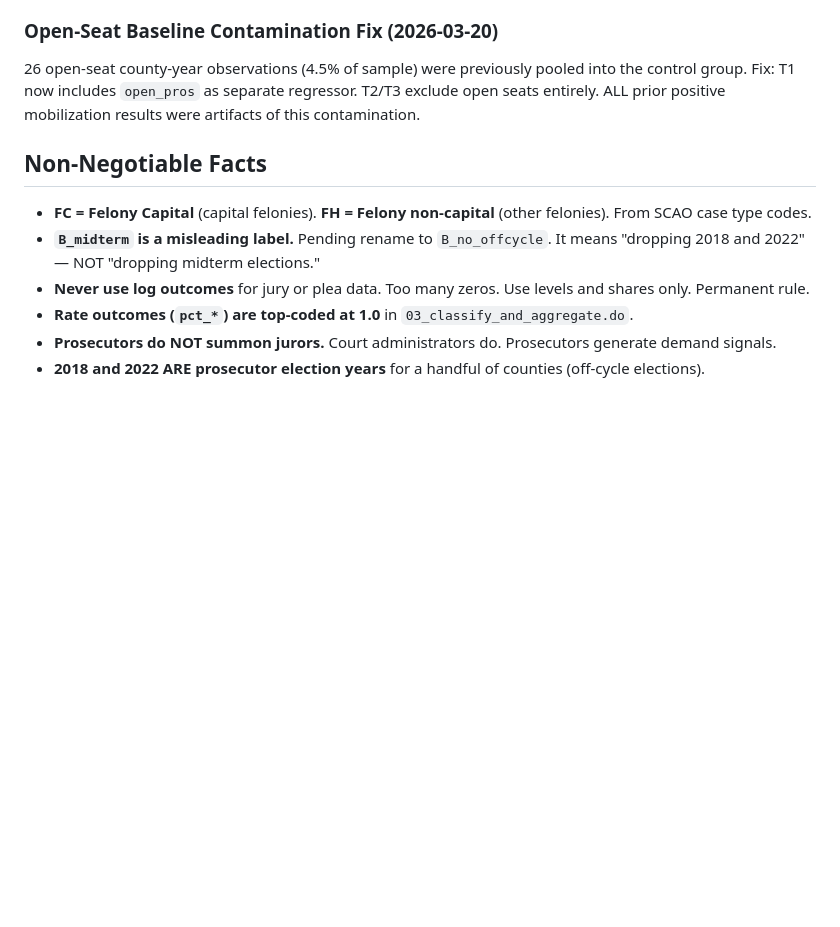
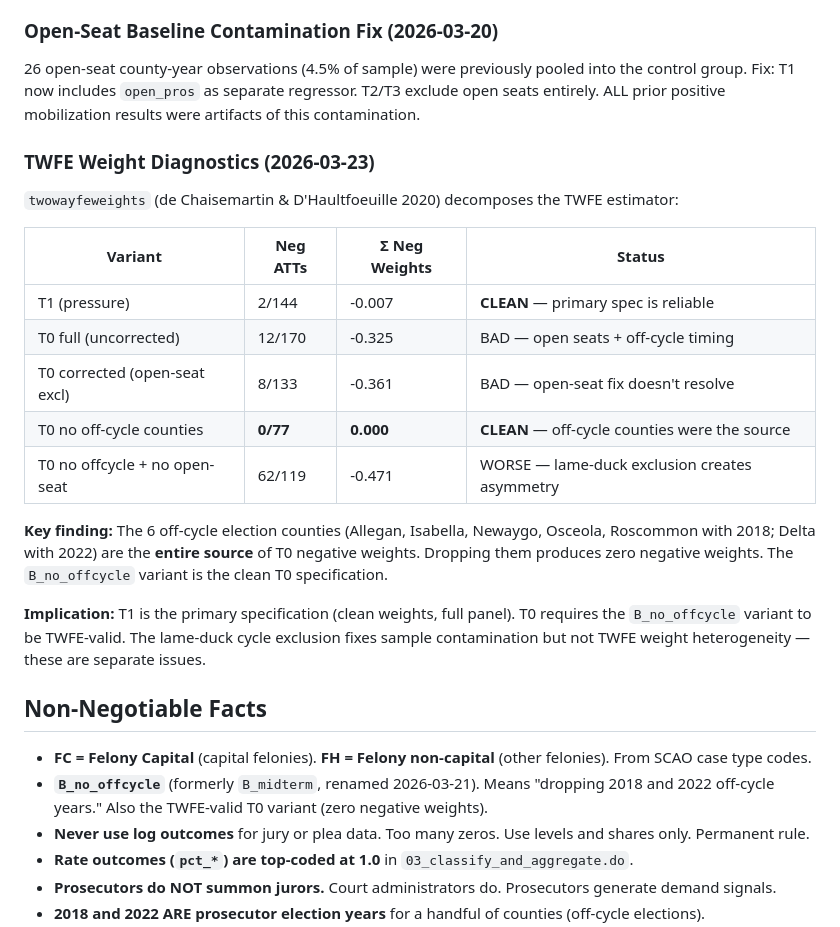
Before and after one commit to naj2r/JuryTrial_Redux, a Markdown page: .claude/rules/study-parameters.md, the part around the change. Drawn GitHub-style; blank space fills up the shorter version.

Commit message:
Update study-parameters with TWFE weight findings + off-cycle resolution
Key finding: 6 off-cycle counties are the entire source of T0 negative
weights. Dropping them produces zero neg weights. B_no_offcycle is the
clean T0 variant. T1 is clean on the full panel (0.7% neg).

Co-Authored-By: Claude Opus 4.6 (1M context) <noreply@anthropic.com>

```diff
--- a/.claude/rules/study-parameters.md
+++ b/.claude/rules/study-parameters.md
@@ -47,10 +47,26 @@
 
 26 open-seat county-year observations (4.5% of sample) were previously pooled into the control group. Fix: T1 now includes `open_pros` as separate regressor. T2/T3 exclude open seats entirely. ALL prior positive mobilization results were artifacts of this contamination.
 
+### TWFE Weight Diagnostics (2026-03-23)
+
+`twowayfeweights` (de Chaisemartin & D'Haultfoeuille 2020) decomposes the TWFE estimator:
+
+| Variant | Neg ATTs | Σ Neg Weights | Status |
+|---------|----------|---------------|--------|
+| T1 (pressure) | 2/144 | -0.007 | **CLEAN** — primary spec is reliable |
+| T0 full (uncorrected) | 12/170 | -0.325 | BAD — open seats + off-cycle timing |
+| T0 corrected (open-seat excl) | 8/133 | -0.361 | BAD — open-seat fix doesn't resolve |
+| T0 no off-cycle counties | **0/77** | **0.000** | **CLEAN** — off-cycle counties were the source |
+| T0 no offcycle + no open-seat | 62/119 | -0.471 | WORSE — lame-duck exclusion creates asymmetry |
+
+**Key finding:** The 6 off-cycle election counties (Allegan, Isabella, Newaygo, Osceola, Roscommon with 2018; Delta with 2022) are the **entire source** of T0 negative weights. Dropping them produces zero negative weights. The `B_no_offcycle` variant is the clean T0 specification.
+
+**Implication:** T1 is the primary specification (clean weights, full panel). T0 requires the `B_no_offcycle` variant to be TWFE-valid. The lame-duck cycle exclusion fixes sample contamination but not TWFE weight heterogeneity — these are separate issues.
+
 ## Non-Negotiable Facts
 
 - **FC = Felony Capital** (capital felonies). **FH = Felony non-capital** (other felonies). From SCAO case type codes.
-- **`B_midterm` is a misleading label.** Pending rename to `B_no_offcycle`. It means "dropping 2018 and 2022" — NOT "dropping midterm elections."
+- **`B_no_offcycle`** (formerly `B_midterm`, renamed 2026-03-21). Means "dropping 2018 and 2022 off-cycle years." Also the TWFE-valid T0 variant (zero negative weights).
 - **Never use log outcomes** for jury or plea data. Too many zeros. Use levels and shares only. Permanent rule.
 - **Rate outcomes (`pct_*`) are top-coded at 1.0** in `03_classify_and_aggregate.do`.
 - **Prosecutors do NOT summon jurors.** Court administrators do. Prosecutors generate demand signals.
```
